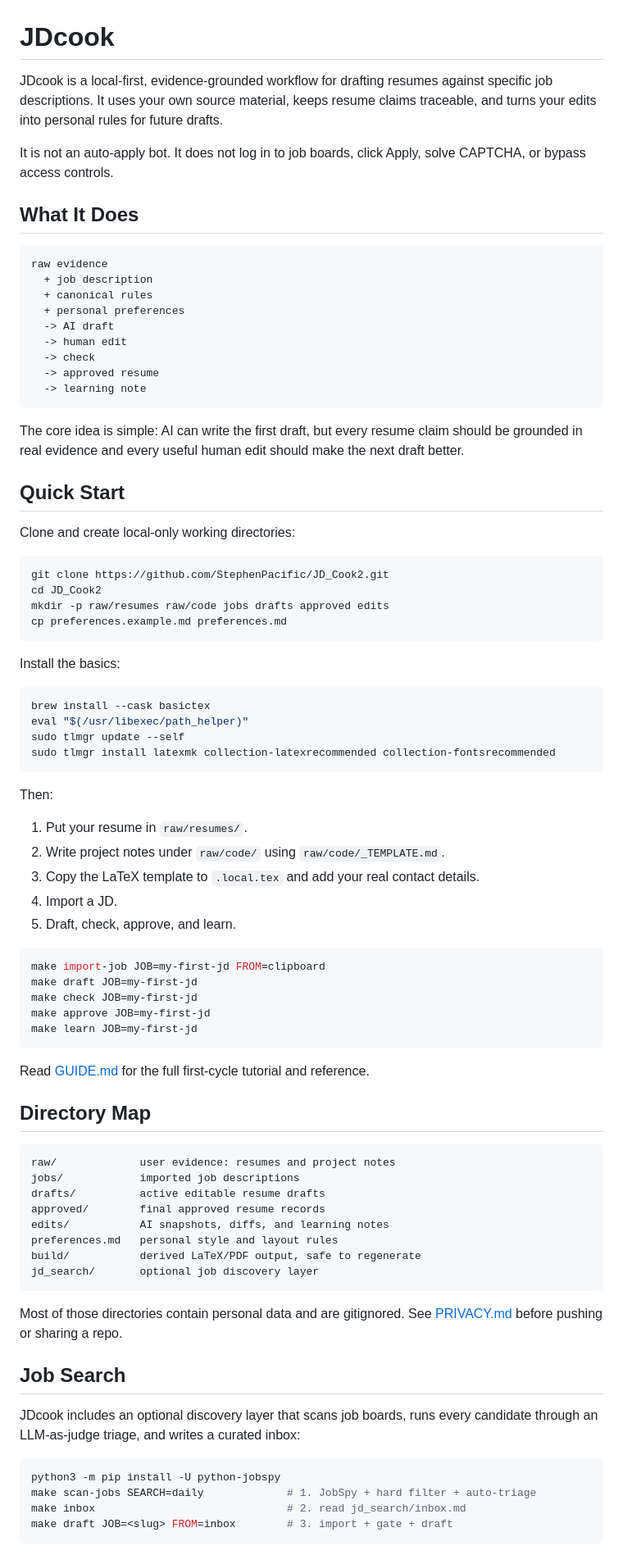
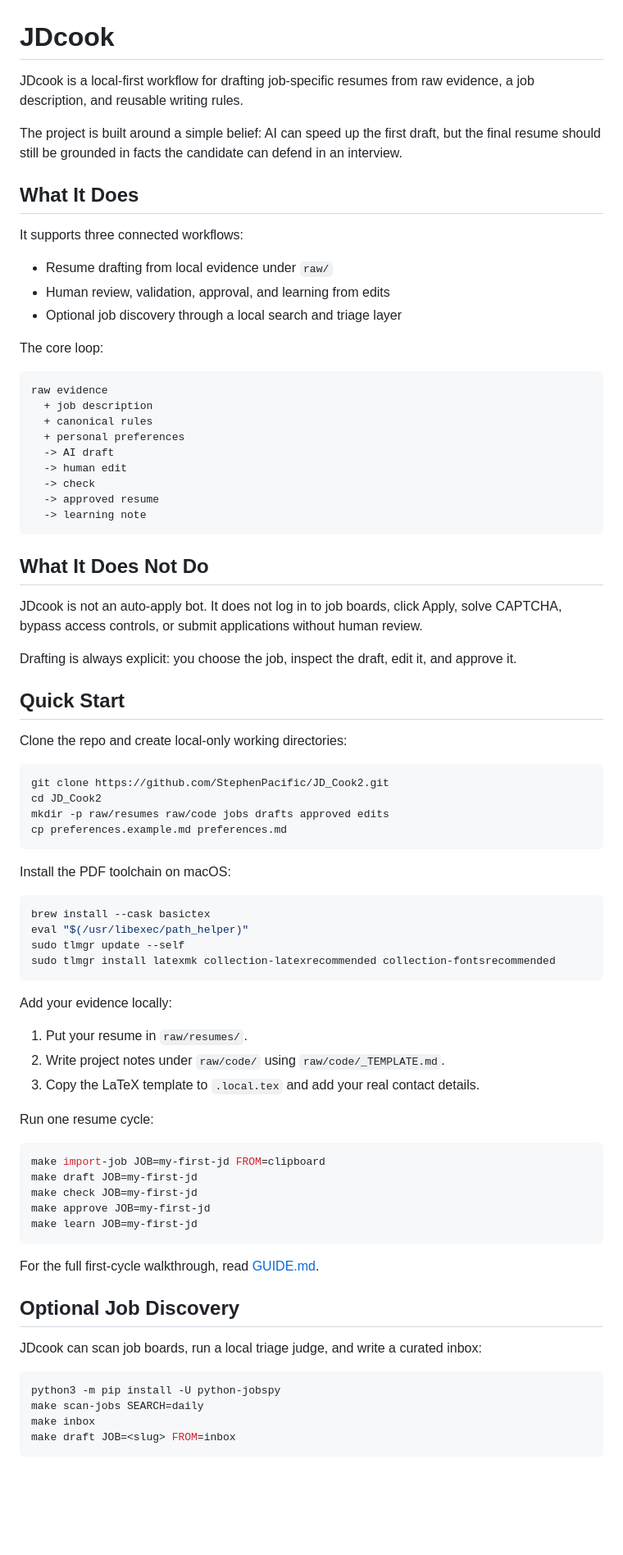
Before and after one commit to StephenPacific/JD_Cook2, a Markdown page: README.md, the part around one of its changes. Shown at 82% size. GitHub-like rendering; blank space fills up the shorter version.

Commit message:
Narrow the README

````diff
--- a/README.md
+++ b/README.md
@@ -1,13 +1,21 @@
 # JDcook
 
-JDcook is a local-first, evidence-grounded workflow for drafting resumes against
-specific job descriptions. It uses your own source material, keeps resume claims
-traceable, and turns your edits into personal rules for future drafts.
+JDcook is a local-first workflow for drafting job-specific resumes from raw
+evidence, a job description, and reusable writing rules.
 
-It is not an auto-apply bot. It does not log in to job boards, click Apply,
-solve CAPTCHA, or bypass access controls.
+The project is built around a simple belief: AI can speed up the first draft,
+but the final resume should still be grounded in facts the candidate can defend
+in an interview.
 
 ## What It Does
+
+It supports three connected workflows:
+
+- Resume drafting from local evidence under `raw/`
+- Human review, validation, approval, and learning from edits
+- Optional job discovery through a local search and triage layer
+
+The core loop:
 
 ```text
 raw evidence
@@ -21,13 +29,18 @@ raw evidence
   -> learning note
 ```
 
-The core idea is simple: AI can write the first draft, but every resume claim
-should be grounded in real evidence and every useful human edit should make the
-next draft better.
+## What It Does Not Do
+
+JDcook is not an auto-apply bot. It does not log in to job boards, click
+Apply, solve CAPTCHA, bypass access controls, or submit applications without
+human review.
+
+Drafting is always explicit: you choose the job, inspect the draft, edit it,
+and approve it.
 
 ## Quick Start
 
-Clone and create local-only working directories:
+Clone the repo and create local-only working directories:
 
 ```bash
 git clone https://github.com/StephenPacific/JD_Cook2.git
@@ -36,7 +49,7 @@ mkdir -p raw/resumes raw/code jobs drafts approved edits
 cp preferences.example.md preferences.md
 ```
 
-Install the basics:
+Install the PDF toolchain on macOS:
 
 ```bash
 brew install --cask basictex
@@ -45,13 +58,13 @@ sudo tlmgr update --self
 sudo tlmgr install latexmk collection-latexrecommended collection-fontsrecommended
 ```
 
-Then:
+Add your evidence locally:
 
 1. Put your resume in `raw/resumes/`.
 2. Write project notes under `raw/code/` using `raw/code/_TEMPLATE.md`.
 3. Copy the LaTeX template to `.local.tex` and add your real contact details.
-4. Import a JD.
-5. Draft, check, approve, and learn.
+
+Run one resume cycle:
 
 ```bash
 make import-job JOB=my-first-jd FROM=clipboard
@@ -61,33 +74,16 @@ make approve JOB=my-first-jd
 make learn JOB=my-first-jd
 ```
 
-Read [GUIDE.md](GUIDE.md) for the full first-cycle tutorial and reference.
+For the full first-cycle walkthrough, read [GUIDE.md](GUIDE.md).
 
-## Directory Map
+## Optional Job Discovery
 
-```text
-raw/             user evidence: resumes and project notes
-jobs/            imported job descriptions
-drafts/          active editable resume drafts
-approved/        final approved resume records
-edits/           AI snapshots, diffs, and learning notes
-preferences.md   personal style and layout rules
-build/           derived LaTeX/PDF output, safe to regenerate
-jd_search/       optional job discovery layer
-```
-
-Most of those directories contain personal data and are gitignored. See
-[PRIVACY.md](PRIVACY.md) before pushing or sharing a repo.
-
-## Job Search
-
-JDcook includes an optional discovery layer that scans job boards, runs every
-candidate through an LLM-as-judge triage, and writes a curated inbox:
+JDcook can scan job boards, run a local triage judge, and write a curated inbox:
 
 ```bash
 python3 -m pip install -U python-jobspy
-make scan-jobs SEARCH=daily             # 1. JobSpy + hard filter + auto-triage
-make inbox                              # 2. read jd_search/inbox.md
-make draft JOB=<slug> FROM=inbox        # 3. import + gate + draft
+make scan-jobs SEARCH=daily
+make inbox
+make draft JOB=<slug> FROM=inbox
 ```
 
````
Also changed, not shown: other parts of README.md (+31 -16 lines).
